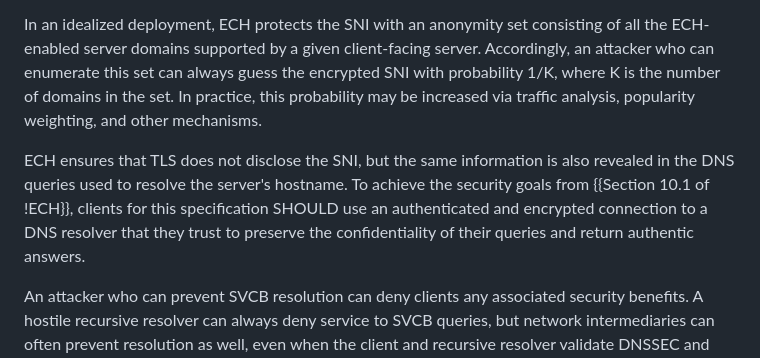
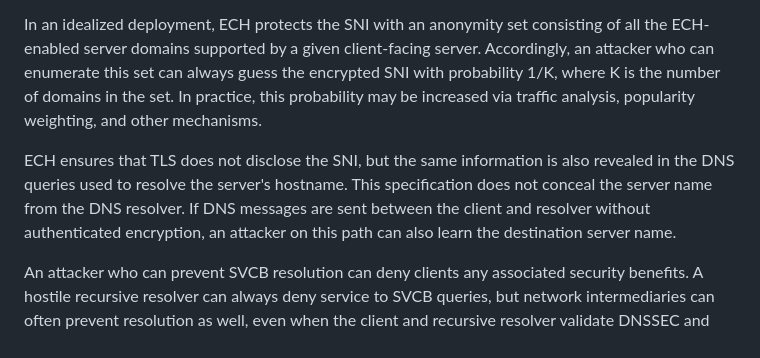
Before and after one commit to tlswg/draft-ietf-tls-svcb-ech, a Markdown page: draft-ietf-tls-svcb-ech.md, the part around the change. GitHub-like rendering.

Commit message:
Switch to non-normative language

```diff
--- a/draft-ietf-tls-svcb-ech.md
+++ b/draft-ietf-tls-svcb-ech.md
@@ -96,7 +96,7 @@ A SVCB RRSet containing some RRs with "ech" and some without is vulnerable to a
 
 In an idealized deployment, ECH protects the SNI with an anonymity set consisting of all the ECH-enabled server domains supported by a given client-facing server. Accordingly, an attacker who can enumerate this set can always guess the encrypted SNI with probability 1/K, where K is the number of domains in the set. In practice, this probability may be increased via traffic analysis, popularity weighting, and other mechanisms.
 
-ECH ensures that TLS does not disclose the SNI, but the same information is also revealed in the DNS queries used to resolve the server's hostname.  To achieve the security goals from {{Section 10.1 of !ECH}}, clients for this specification SHOULD use an authenticated and encrypted connection to a DNS resolver that they trust to preserve the confidentiality of their queries and return authentic answers.
+ECH ensures that TLS does not disclose the SNI, but the same information is also revealed in the DNS queries used to resolve the server's hostname.  This specification does not conceal the server name from the DNS resolver.  If DNS messages are sent between the client and resolver without authenticated encryption, an attacker on this path can also learn the destination server name.
 
 An attacker who can prevent SVCB resolution can deny clients any associated security benefits. A hostile recursive resolver can always deny service to SVCB queries, but network intermediaries can often prevent resolution as well, even when the client and recursive resolver validate DNSSEC and use a secure transport. These downgrade attacks can prevent a client from being aware that "ech" is configured which could result in the client sending the ClientHello in cleartext. To prevent downgrades, {{Section 3.1 of !SVCB}} recommends that clients abandon the connection attempt when such an attack is detected.
 
```
